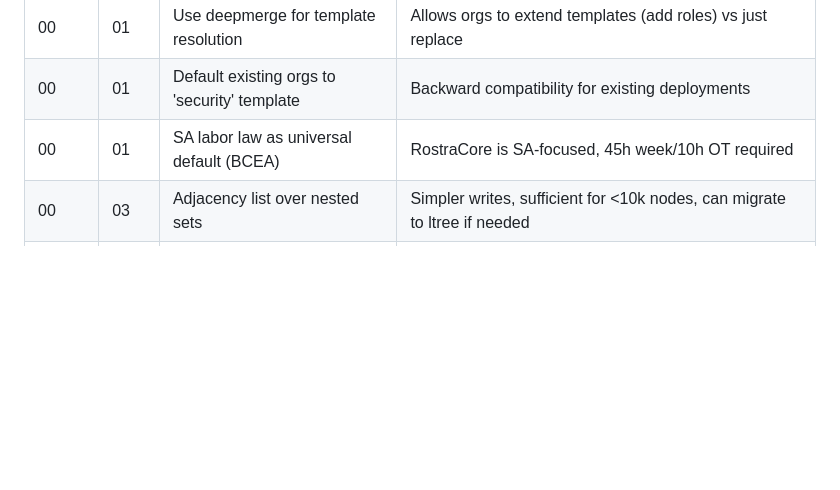
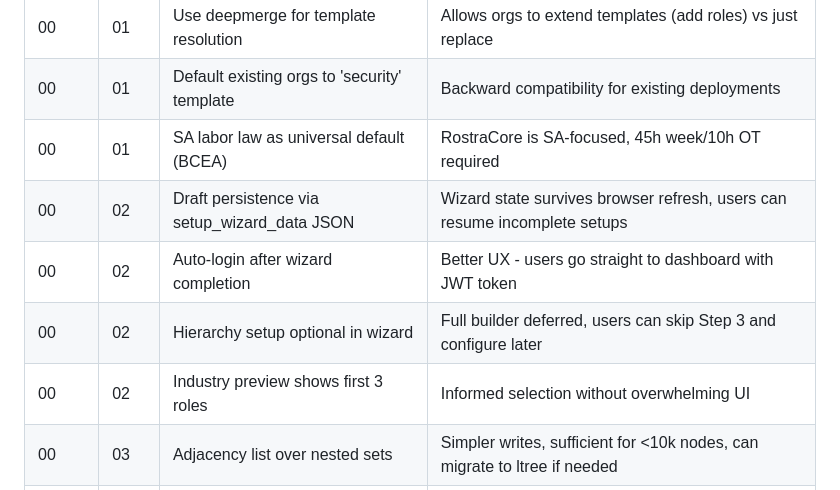
Before and after one commit to Dipanapana/RostraCore, a Markdown page: .planning/STATE.md, the part around the change. Drawn GitHub-style; blank space fills up the shorter version.

Commit message:
docs(00-02): complete setup wizard plan
Tasks completed: 2/2
- Create setup wizard API endpoints
- Create setup wizard frontend components

SUMMARY: .planning/phases/00-universal-foundation-industry-templates/00-02-SUMMARY.md

```diff
--- a/.planning/STATE.md
+++ b/.planning/STATE.md
@@ -69,6 +69,10 @@ None currently.
 | 00     | 01   | Use deepmerge for template resolution | Allows orgs to extend templates (add roles) vs just replace |
 | 00     | 01   | Default existing orgs to 'security' template | Backward compatibility for existing deployments |
 | 00     | 01   | SA labor law as universal default (BCEA) | RostraCore is SA-focused, 45h week/10h OT required |
+| 00     | 02   | Draft persistence via setup_wizard_data JSON | Wizard state survives browser refresh, users can resume incomplete setups |
+| 00     | 02   | Auto-login after wizard completion | Better UX - users go straight to dashboard with JWT token |
+| 00     | 02   | Hierarchy setup optional in wizard | Full builder deferred, users can skip Step 3 and configure later |
+| 00     | 02   | Industry preview shows first 3 roles | Informed selection without overwhelming UI |
 | 00     | 03   | Adjacency list over nested sets | Simpler writes, sufficient for <10k nodes, can migrate to ltree if needed |
 | 00     | 03   | Nullable hierarchy foreign keys | Backward compatible - existing users/employees get org-wide access by default |
 | 00     | 03   | Soft delete with cascade | Preserves audit trail while removing nodes from active queries |
```
Also changed, not shown: 1 other file.
